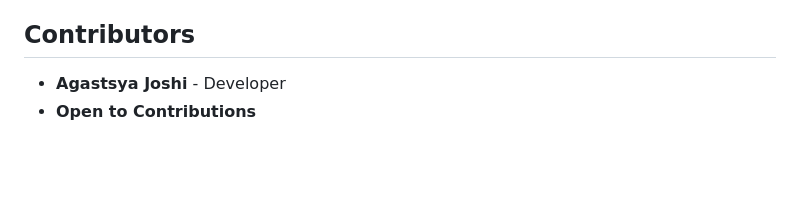
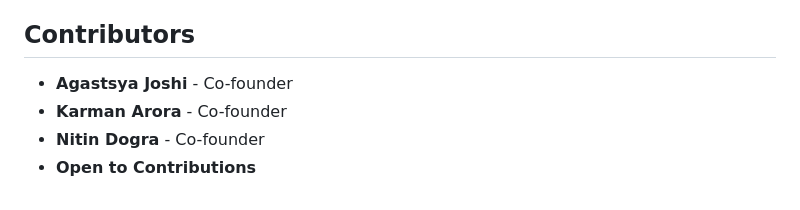
Before and after one commit to Agastsya/ScamDroid, a Markdown page: README.md, the part around the change. Drawn GitHub-style; blank space fills up the shorter version.

```diff
--- a/README.md
+++ b/README.md
@@ -89,5 +89,7 @@ scandroid/
 - Enhance AI recommendations with additional machine learning models.
 
 ## Contributors
-- **Agastsya Joshi** - Developer
+- **Agastsya Joshi** - Co-founder
+- **Karman Arora** - Co-founder
+- **Nitin Dogra** - Co-founder
 - **Open to Contributions**
```
